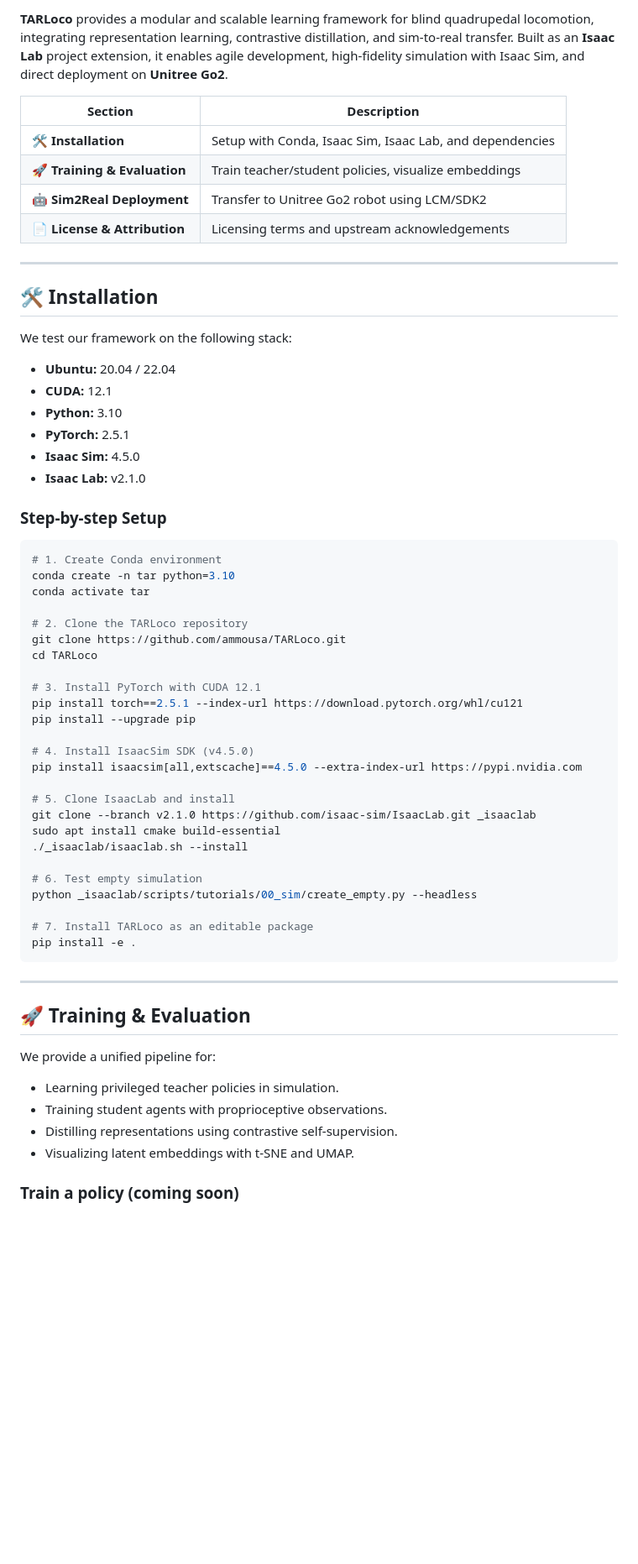
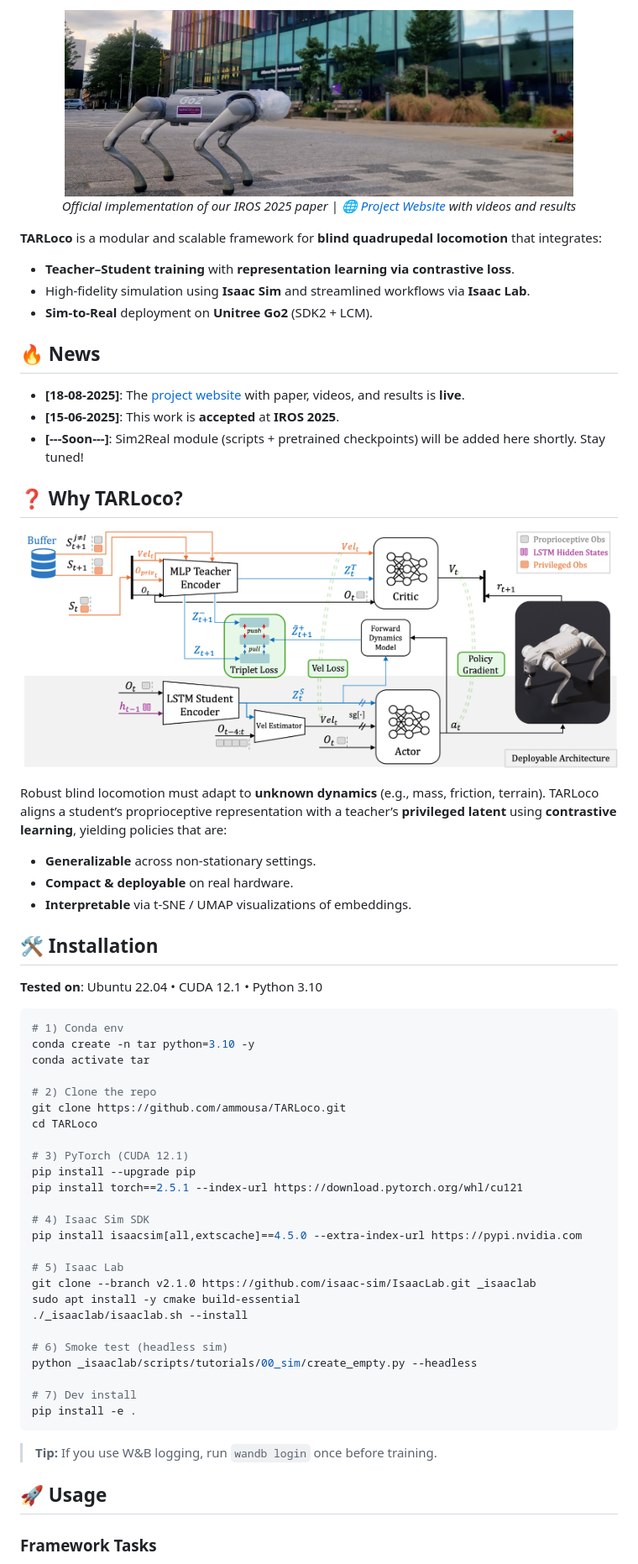
Before and after one commit to ammousa/TARLoco, a Markdown page: README.md, the part around the change printed below. Shown: that part at 84% size. GitHub-like rendering; pictures changed too: docs/images/index.jpg (added); blank space fills up the shorter version.

Commit message:
Update/ readme

````diff
--- a/README.md
+++ b/README.md
@@ -4,69 +9,70 @@
 
-**TARLoco** provides a modular and scalable learning framework for blind quadrupedal locomotion, integrating representation learning, contrastive distillation, and sim-to-real transfer. Built as an **Isaac Lab** project extension, it enables agile development, high-fidelity simulation with Isaac Sim, and direct deployment on **Unitree Go2**.
+<p align="center">
+  <img src="docs/images/index.jpg" alt="TARLoco Demo" width="85%">
+  <br>
+  <em>Official implementation of our IROS 2025 paper | <a href="https://amrmousa.com/TARLoco/">🌐 Project Website</a> with videos and results</em>
+</p>
 
-<!-- > [!IMPORTANT]
-> The code and pretrained models will be released in **May 2025**. Stay tuned!
-> This framework includes support for **teacher-student training**, **privileged information distillation**, and **t-SNE/UMAP** visualization. -->
+**TARLoco** is a modular and scalable framework for **blind quadrupedal locomotion** that integrates:
 
-| Section | Description |
-|---------|-------------|
-| 🛠️ **Installation** | Setup with Conda, Isaac Sim, Isaac Lab, and dependencies |
-| 🚀 **Training & Evaluation** | Train teacher/student policies, visualize embeddings |
-| 🤖 **Sim2Real Deployment** | Transfer to Unitree Go2 robot using LCM/SDK2 |
-| 📄 **License & Attribution** | Licensing terms and upstream acknowledgements |
+- **Teacher–Student training** with **representation learning via contrastive loss**.
+- High‑fidelity simulation using **Isaac Sim** and streamlined workflows via **Isaac Lab**.
+- **Sim‑to‑Real** deployment on **Unitree Go2** (SDK2 + LCM).
 
----
+## 🔥 News
 
-## 🛠️ Installation
+- **[18-08-2025]**: The [project website](https://amrmousa.com/TARLoco/) with paper, videos, and results is **live**.
+- **[15-06-2025]**: This work is **accepted** at **IROS 2025**.
+- **[---Soon---]**: Sim2Real module (scripts + pretrained checkpoints) will be added here shortly. Stay tuned!
 
-We test our framework on the following stack:
 
-- **Ubuntu:** 20.04 / 22.04
-- **CUDA:** 12.1
-- **Python:** 3.10
-- **PyTorch:** 2.5.1
-- **Isaac Sim:** 4.5.0
-- **Isaac Lab:** v2.1.0
+## ❓ Why TARLoco?
 
-### Step-by-step Setup
+![TARLoco Architecture](docs/images/arch_full_1.png)
+
+Robust blind locomotion must adapt to **unknown dynamics** (e.g., mass, friction, terrain). TARLoco aligns a student’s proprioceptive representation with a teacher’s **privileged latent** using **contrastive learning**, yielding policies that are:
+
+- **Generalizable** across non‑stationary settings.
+- **Compact & deployable** on real hardware.
+- **Interpretable** via t‑SNE / UMAP visualizations of embeddings.
+
+
+## 🛠 Installation
+
+**Tested on**: Ubuntu 22.04 • CUDA 12.1 • Python 3.10
 
 ```bash
-# 1. Create Conda environment
-conda create -n tar python=3.10
+# 1) Conda env
+conda create -n tar python=3.10 -y
 conda activate tar
 
-# 2. Clone the TARLoco repository
+# 2) Clone the repo
 git clone https://github.com/ammousa/TARLoco.git
 cd TARLoco
 
-# 3. Install PyTorch with CUDA 12.1
+# 3) PyTorch (CUDA 12.1)
+pip install --upgrade pip
 pip install torch==2.5.1 --index-url https://download.pytorch.org/whl/cu121
-pip install --upgrade pip
 
-# 4. Install IsaacSim SDK (v4.5.0)
+# 4) Isaac Sim SDK
 pip install isaacsim[all,extscache]==4.5.0 --extra-index-url https://pypi.nvidia.com
 
-# 5. Clone IsaacLab and install
+# 5) Isaac Lab
 git clone --branch v2.1.0 https://github.com/isaac-sim/IsaacLab.git _isaaclab
-sudo apt install cmake build-essential
+sudo apt install -y cmake build-essential
 ./_isaaclab/isaaclab.sh --install
 
-# 6. Test empty simulation
+# 6) Smoke test (headless sim)
 python _isaaclab/scripts/tutorials/00_sim/create_empty.py --headless
 
-# 7. Install TARLoco as an editable package
+# 7) Dev install
 pip install -e .
 ```
 
----
+> **Tip:** If you use W&B logging, run `wandb login` once before training.
 
-## 🚀 Training & Evaluation
 
-We provide a unified pipeline for:
-- Learning privileged teacher policies in simulation.
-- Training student agents with proprioceptive observations.
-- Distilling representations using contrastive self-supervision.
-- Visualizing latent embeddings with t-SNE and UMAP.
+## 🚀 Usage
 
-### Train a policy (coming soon)
+### Framework Tasks
 
````
Also changed, not shown: other parts of README.md (+67 -53 lines), 1 other file.
